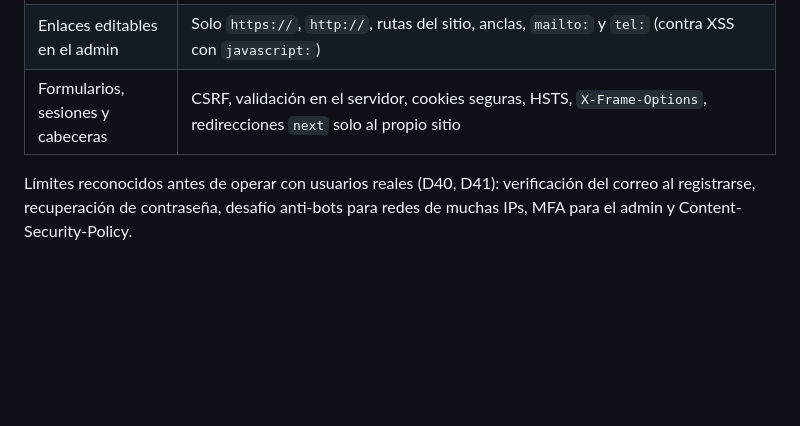
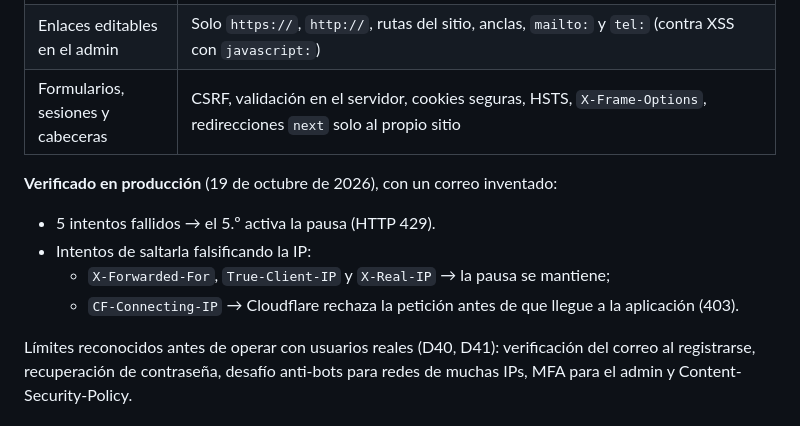
Before and after one commit to GeroDark/prueba-wh-booking, a Markdown page: README.md, the part around the change. GitHub-like rendering; blank space fills up the shorter version.

Commit message:
docs: verificación en producción de los límites contra el abuso (README, D41)
Co-Authored-By: Claude Opus 5.5 <noreply@anthropic.com>

```diff
--- a/README.md
+++ b/README.md
@@ -298,6 +298,12 @@ docs/            plan maestro y decisiones técnicas
 | Enlaces editables en el admin | Solo `https://`, `http://`, rutas del sitio, anclas, `mailto:` y `tel:` (contra XSS con `javascript:`) |
 | Formularios, sesiones y cabeceras | CSRF, validación en el servidor, cookies seguras, HSTS, `X-Frame-Options`, redirecciones `next` solo al propio sitio |
 
+**Verificado en producción** (19 de octubre de 2026), con un correo inventado:
+- 5 intentos fallidos → el 5.º activa la pausa (HTTP 429).
+- Intentos de saltarla falsificando la IP:
+  - `X-Forwarded-For`, `True-Client-IP` y `X-Real-IP` → la pausa se mantiene;
+  - `CF-Connecting-IP` → Cloudflare rechaza la petición antes de que llegue a la aplicación (403).
+
 Límites reconocidos antes de operar con usuarios reales (D40, D41): verificación del correo al registrarse,
 recuperación de contraseña, desafío anti-bots para redes de muchas IPs, MFA para el admin y Content-Security-Policy.
 
```
Also changed, not shown: docs/DECISIONS.md (+6 -0 lines).
